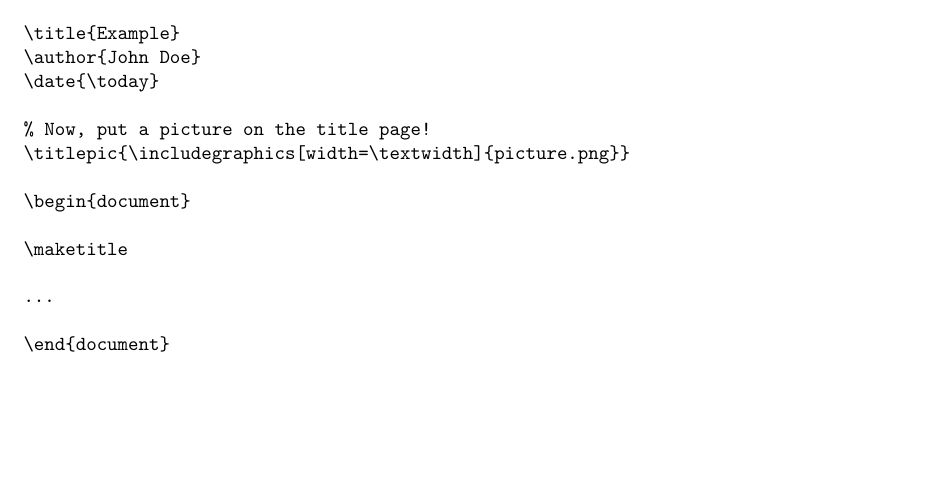
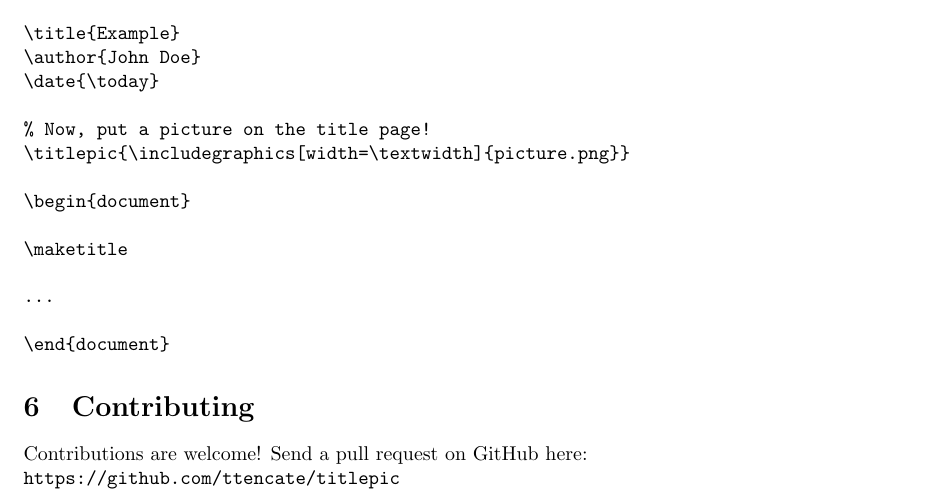
Before and after one commit to ttencate/titlepic, a LaTeX document (titlepic-manual.tex): part of page 3 of 3, cut so that both start at the same text, the shorter picture padded with empty space. Compiled offline with pdfLaTeX.

Commit message:
Add GitHub link to README and manual

```diff
--- a/titlepic-manual.tex
+++ b/titlepic-manual.tex
@@ -111,4 +111,9 @@ Here is a full example of what your document could look like.
 \end{document}
 \end{verbatim}
 
+\section{Contributing}
+
+Contributions are welcome! Send a pull request on GitHub here:\\
+\verb$https://github.com/ttencate/titlepic$
+
 \end{document}
```
Also changed, not shown: README.md.
